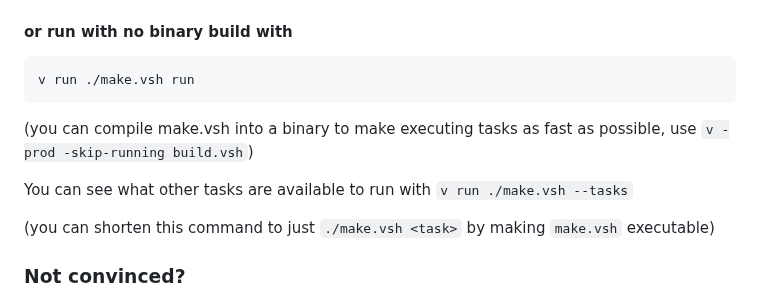
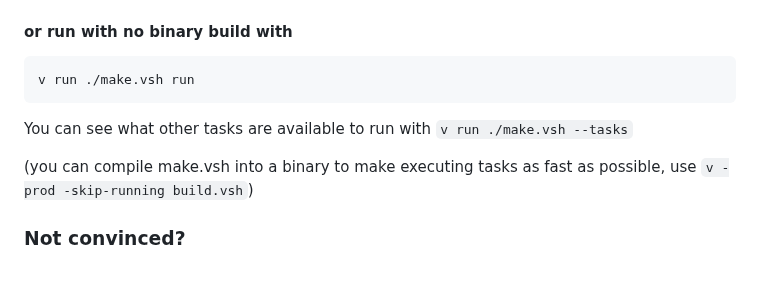
Before and after one commit to tauraamui/lilly, a Markdown page: README.md, the part around the change. GitHub-like rendering; blank space fills up the shorter version.

Commit message:
docs: re-arrange and remove some statements

```diff
--- a/README.md
+++ b/README.md
@@ -40,11 +40,9 @@ motions. The end vision is a one to one replacement/equivalent functionality for
 #### or run with no binary build with
 	v run ./make.vsh run
 
-(you can compile make.vsh into a binary to make executing tasks as fast as possible, use `v -prod -skip-running build.vsh`)
-
 You can see what other tasks are available to run with `v run ./make.vsh --tasks`
 
-(you can shorten this command to just `./make.vsh <task>` by making `make.vsh` executable)
+(you can compile make.vsh into a binary to make executing tasks as fast as possible, use `v -prod -skip-running build.vsh`)
 
 ### Not convinced?
 
```
